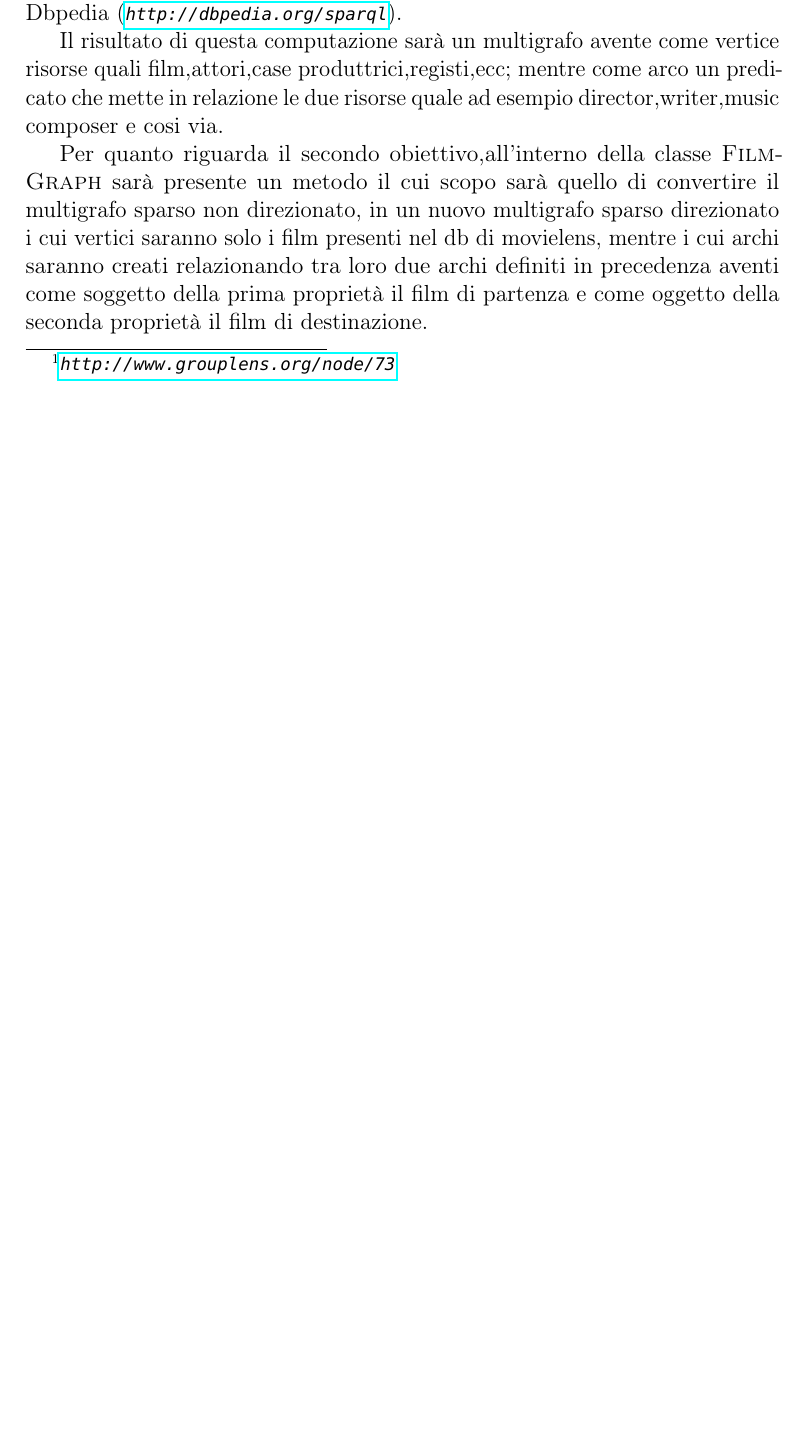
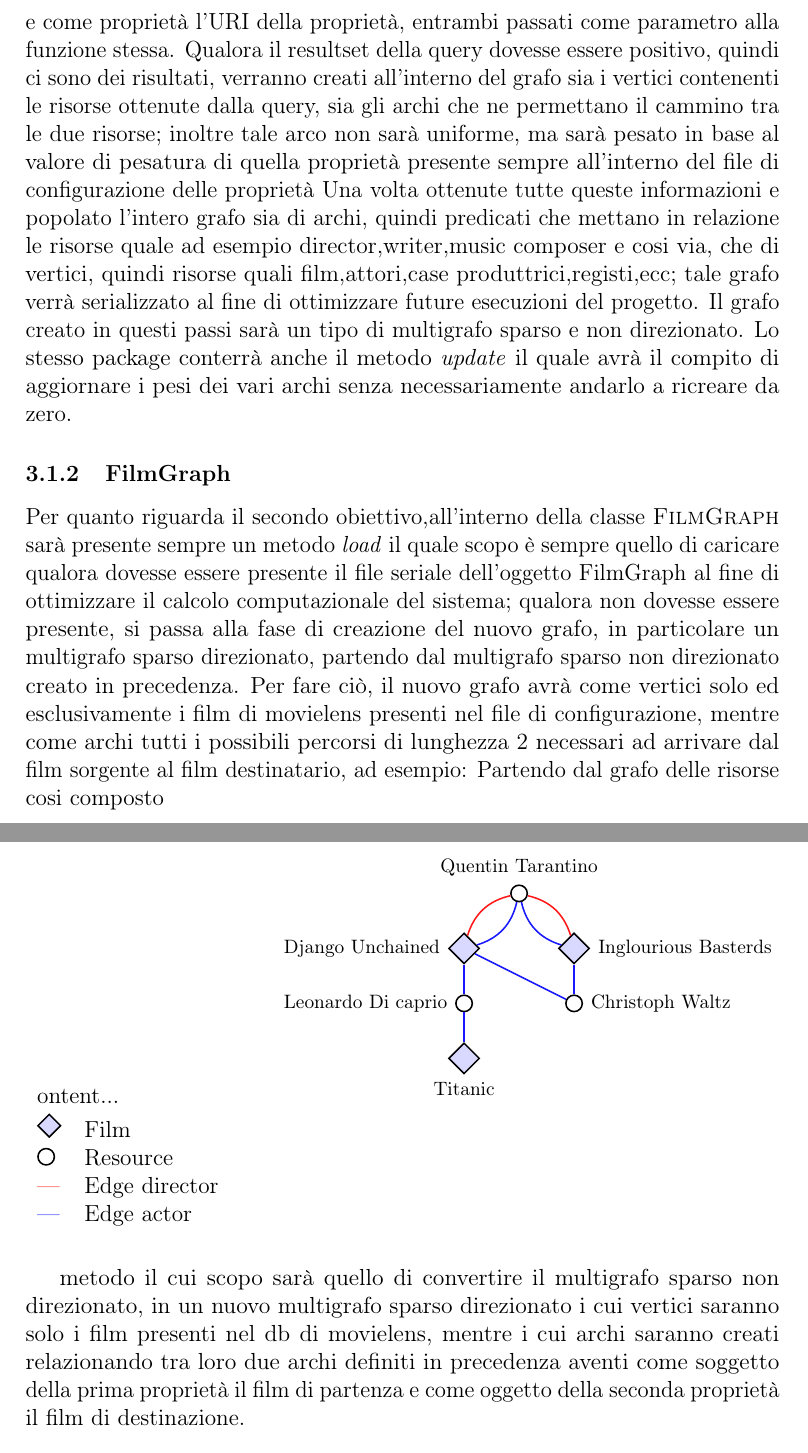
Before and after one commit to Simoruty/LinkedOpenData-Recommender-documentation, a LaTeX document (main.tex, which reads project.tex): part of page 9 of 47 before the commit and two parts of pages 11 and 12 of 50 after it, the two joined at a grey line, cut at the place of the change, the shorter picture padded with empty space. Compiled offline with pdfLaTeX.

Commit message:
Package Graph

```diff
--- a/main.tex
+++ b/main.tex
@@ -13,6 +13,10 @@
 \usepackage{xcolor}
 \usepackage{float}
 \usepackage{tikz}
+\usepackage{amsfonts}
+\usetikzlibrary{arrows,shapes}
+\tikzstyle{actor edge} = [red!90]
+\tikzstyle{director edge} = [blue!90]
 \usepackage{scalefnt}
 \usepackage{pgfplots}
 \usepackage{booktabs}
--- a/project.tex
+++ b/project.tex
@@ -14,14 +14,79 @@ Il progetto è composto da 5 sezioni:
 Nella parte iniziale del progetto verranno eseguiti dei metodi presenti nella classi situate all'interno del package \emph{graph}, i cui scopi saranno quelli di:
 \begin{itemize}
-\item Salvare all'interno di un grafo i film presenti nel db di movielens\footnote{\emph{\url{http://www.grouplens.org/node/73}}};
+\item Salvare all'interno di un grafo i film presenti nel db di movielens\footnote{\url{http://www.grouplens.org/node/73}};
 \item A partire dal grafo creato in precedenza, si va a creare un nuovo grafo in cui ogni vertice rappresenta un film, mentre ogni arco rappresenta un possibile collegamento che intercorre tra due film attraverso un qualunque tipo di risorsa quale ad esempio un particolare attore facente parte del casting di entrambi i film presi in considerazione.
 \end{itemize}
+\subsubsection{Graph}
+Al fine di soddisfare il primo obiettivo, il primo metodo che verrà eseguito, sarà il metodo \emph{load}, il quale andrà a caricare da file binario serializzato il grafo da utilizzare all'interno del progetto; in caso contrario, quindi qualora il file non fosse presente, compito del metodo, sarà quello di creare la struttura dati graph che verrà utilizzata all'interno del progetto; per fare ciò, all'interno del metodo \emph{load} sarà presente il metodo \emph{createfromQuery}, il quale per ogni film presente all'interno del file di configurazione\footnote{\emph{ListFilms.txt} contiene ID di movielens, nome e URI di DBpedia di ogni film}, andrà innanzitutto ad inserire tali film come vertici del grafo e successivamente, per ogni proprietà presente anch'essa nel relativo file di configurazione, andrà a recuperare le risorse a cui sono collegate le risorse sorgenti con le varie proprietà; per fare ciò sarà presente il metodo \emph{querySPARQL}, il quale andrà ad eseguire la vera e propria query SPARQL all'endpoint di DBPedia\footnote{\url{http://dbpedia.org/sparql}} usando come soggetto l'URI della risorsa e come proprietà l'URI della proprietà, entrambi passati come parametro alla funzione stessa. Qualora il resultset della query dovesse essere positivo, quindi ci sono dei risultati, verranno creati all'interno del grafo sia i vertici contenenti le risorse ottenute dalla query, sia gli archi che ne permettano il cammino tra le due risorse; inoltre tale arco non sarà uniforme, ma sarà pesato in base al valore di pesatura di quella proprietà presente sempre all'interno del file di configurazione delle proprietà
+Una volta ottenute tutte queste informazioni e popolato l'intero grafo sia di archi, quindi predicati che mettano in relazione le risorse quale ad esempio director,writer,music composer e cosi via, che di vertici, quindi risorse quali film,attori,case produttrici,registi,ecc; tale grafo verrà serializzato al fine di ottimizzare future esecuzioni del progetto. Il grafo creato in questi passi sarà un tipo di multigrafo sparso e non direzionato.
+Lo stesso package conterrà anche il metodo \emph{update} il quale avrà il compito di aggiornare i pesi dei vari archi senza necessariamente andarlo a ricreare da zero.
 
-Al fine di soddisfare il primo obiettivo, all'interno della classe \textsc{Graph} sarà presente un metodo atto alla creazione del multigrafo sparso non direzionato attraverso l'esecuzione di query SPARQL utilizzando come endpoint il link di Dbpedia (\emph{\footnotesize{\url{http://dbpedia.org/sparql}}}).
+\subsubsection{FilmGraph}
+Per quanto riguarda il secondo obiettivo,all'interno della classe \textsc{FilmGraph} sarà presente sempre un metodo \emph{load} il quale scopo è sempre quello di caricare qualora dovesse essere presente il file seriale dell'oggetto FilmGraph al fine di ottimizzare il calcolo computazionale del sistema; qualora non dovesse essere presente, si passa alla fase di creazione del nuovo grafo, in particolare un multigrafo sparso direzionato, partendo dal multigrafo sparso non direzionato creato in precedenza.
+Per fare ciò, il nuovo grafo avrà come vertici solo ed esclusivamente i film di movielens presenti nel file di configurazione, mentre come archi tutti i possibili percorsi di lunghezza 2 necessari ad arrivare dal film sorgente al film destinatario, ad esempio: Partendo dal grafo delle risorse cosi composto
+\begin{figure}[H]
+	\begin{tabular}
+	content...
+	\end{tabular}
+	\begin{tikzpicture}
+	[lineDecorate/.style={-,thick},%
+	  actor/.style={shape=circle,inner sep=3pt,draw, thick},
+	  film/.style={shape=diamond,inner sep=4pt,draw,thick, fill=blue!15}]
 
-Il risultato di questa computazione sarà un multigrafo avente come vertice risorse quali film,attori,case produttrici,registi,ecc; mentre come arco un predicato che mette in relazione le due risorse quale ad esempio director,writer,music composer e cosi via.
+	%% nodes or vertices
+	\foreach \nodename/\x/\y/\direction/\navigate in {
+	  $Django Unchained$/1/3/left/west, $Inglourious Basterds$/3/3/right/east, $Titanic$/1/1/below/south}
+	{
+	  \node (\nodename) at (\x,\y) [film] {};
+	  \node [\direction] at (\nodename.\navigate) {\footnotesize$\nodename$};
+	}
 
-Per quanto riguarda il secondo obiettivo,all'interno della classe \textsc{FilmGraph} sarà presente un metodo il cui scopo sarà quello di convertire il multigrafo sparso non direzionato, in un nuovo multigrafo sparso direzionato i cui vertici saranno solo i film presenti nel db di movielens, mentre i cui archi saranno creati relazionando tra loro due archi definiti in precedenza aventi come soggetto della prima proprietà il film di partenza e come oggetto della seconda proprietà il film di destinazione.
+	\foreach \nodename/\x/\y/\direction/\navigate in {
+	  $Quentin Tarantino$/2/4/above/north, $Leonardo Di caprio$/1/2/left/west, $Christoph Waltz$/3/2/right/east}
+	{
+	  \node (\nodename) at (\x,\y) [actor] {};
+	  \node [\direction] at (\nodename.\navigate) {\footnotesize$\nodename$};
+	}
+
+	%% edges or lines
+	\path
+	\foreach \startnode/\endnode in {$Django Unchained$/$Leonardo Di caprio$, $Django Unchained$/$Christoph Waltz$, $Inglourious Basterds$/$Christoph Waltz$, $Leonardo Di caprio$/$Titanic$}
+	{
+	  (\startnode) edge[lineDecorate,director edge] node {} (\endnode)
+	}
+
+	\foreach \startnode/\endnode in {$Django Unchained$/$Quentin Tarantino$,$Quentin Tarantino$/$Inglourious Basterds$}
+	{
+	  (\startnode) edge[lineDecorate,bend left,actor edge] node {} (\endnode)
+	}
+
+	\foreach \startnode/\endnode in {$Quentin Tarantino$/$Django Unchained$, $Inglourious Basterds$/$Quentin Tarantino$}
+	{
+	  (\startnode) edge[lineDecorate,bend left,director edge] node {} (\endnode)
+	};
+
+	\end{tikzpicture}
+	\begin{tabular}{l l}
+	  \begin{tikzpicture}[film/.style={shape=diamond,inner sep=3pt,draw,thick, fill=blue!15}]
+	    \node (a) at (6,3) [film] {};
+	    \node [right] at (a.west) {\footnotesize};
+	  \end{tikzpicture}
+	  & Film \\
+
+	 \begin{tikzpicture}[actor/.style={shape=circle,inner sep=3pt,draw, thick}]
+	    \node (a) at (9,3) [actor] {};
+	    \node [right] at (a.west) {\footnotesize};
+	 \end{tikzpicture}
+	 & Resource \\
+
+	  \color{red}--- & Edge director \\
+	 \color{blue}--- & Edge actor \\
+	\end{tabular}
+\end{figure}
+
+
+
+ metodo il cui scopo sarà quello di convertire il multigrafo sparso non direzionato, in un nuovo multigrafo sparso direzionato i cui vertici saranno solo i film presenti nel db di movielens, mentre i cui archi saranno creati relazionando tra loro due archi definiti in precedenza aventi come soggetto della prima proprietà il film di partenza e come oggetto della seconda proprietà il film di destinazione.
 
 \begin{figure}[H]
 	\includegraphics[width=\textwidth]{./images/Diagrams/graph.png}
```
Also changed, not shown: projectBKP.tex (added, +50 -0 lines), project.tex (8 more changed lines), 2 other files.
